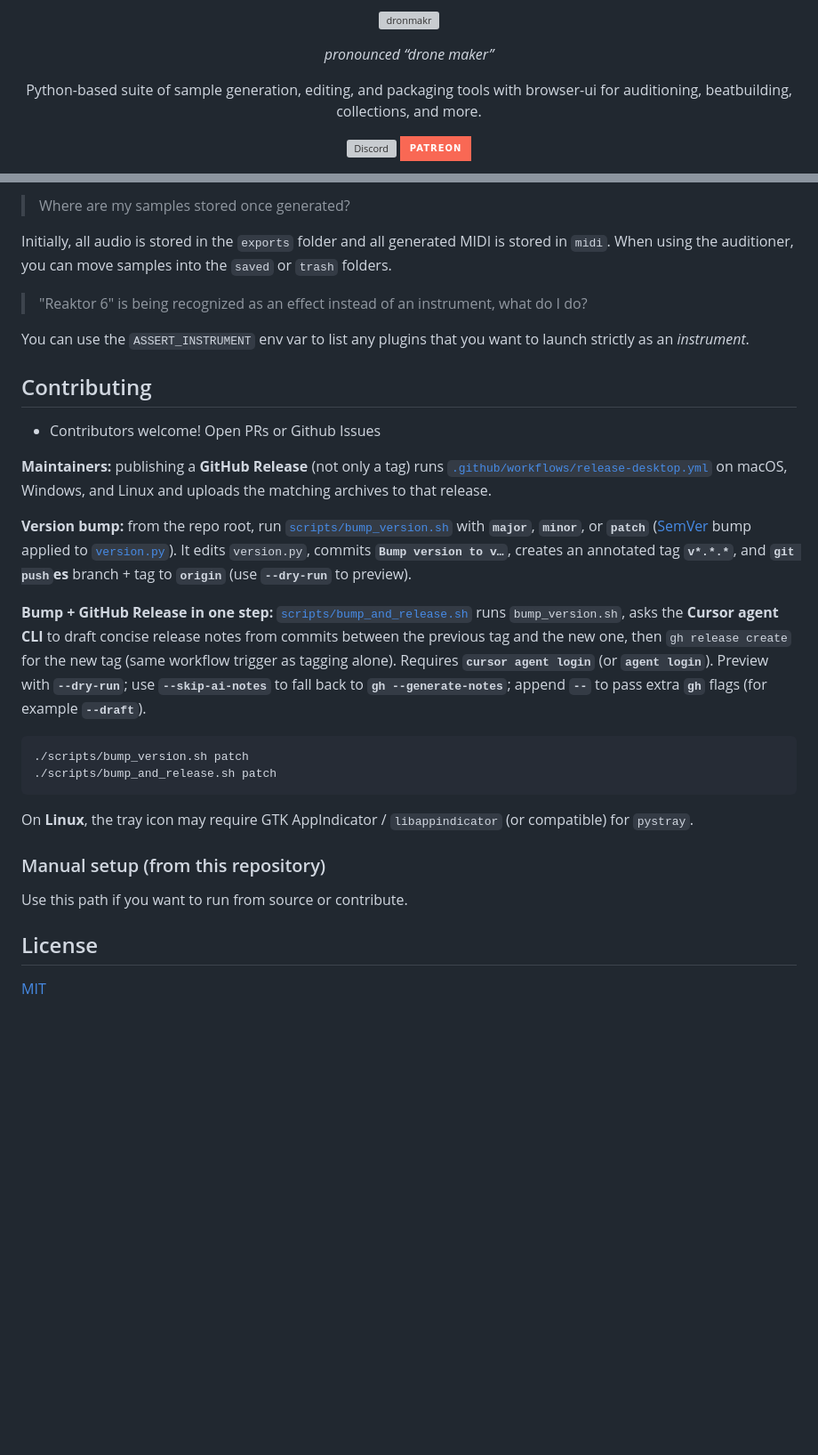
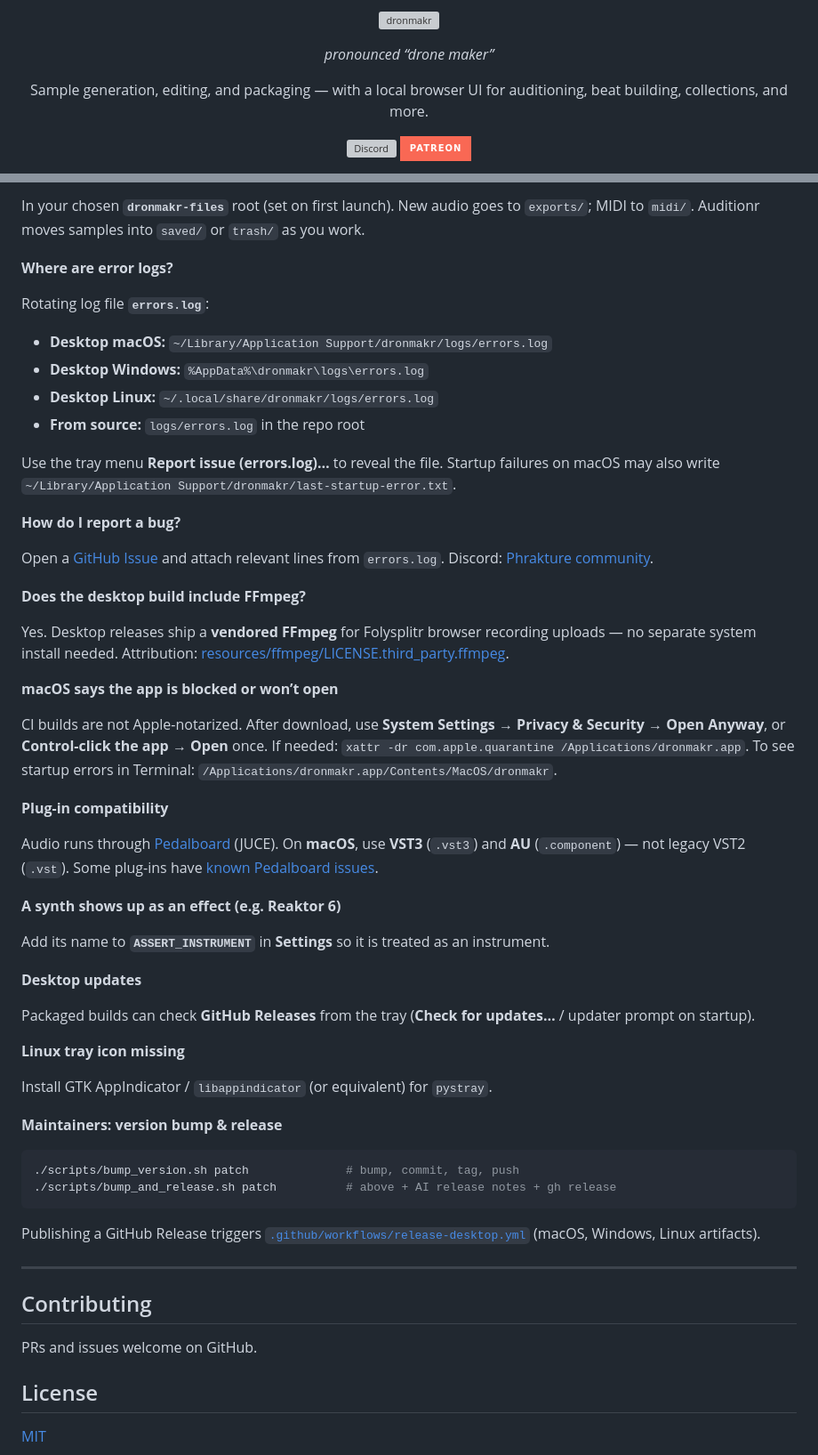
Before and after one commit to nafeu/dronmakr, a Markdown page: README.md, 2 parts joined by grey strips. Shown at 89% size. Rendered like a GitHub page; badges without logos; blank space fills up the shorter version; grey boxes are pictures that could not be loaded.

````diff
--- a/README.md
+++ b/README.md
@@ -4,7 +4,7 @@
 
 <p align="center"><em>pronounced “drone maker”</em></p>
 
-<p align="center">Python-based suite of sample generation, editing, and packaging tools with browser-ui for auditioning, beatbuilding, collections, and more.</p>
+<p align="center">Sample generation, editing, and packaging — with a local browser UI for auditioning, beat building, collections, and more.</p>
 
 <p align="center">
   <a href="https://discord.gg/BysAyRje57"><img src="https://img.shields.io/discord/1358944581873307871?label=discord&logo=discord&style=for-the-badge" alt="Discord" /></a>
@@ -136,32 +90,59 @@ Join the [Phrakture Discord Community](https://discord.gg/BysAyRje57) for better
 
-> Where are my samples stored once generated?
+In your chosen **`dronmakr-files`** root (set on first launch). New audio goes to `exports/`; MIDI to `midi/`. Auditionr moves samples into `saved/` or `trash/` as you work.
 
-Initially, all audio is stored in the `exports` folder and all generated MIDI is stored in `midi`. When using the auditioner, you can move samples into the `saved` or `trash` folders.
+**Where are error logs?**
 
-> "Reaktor 6" is being recognized as an effect instead of an instrument, what do I do?
+Rotating log file **`errors.log`**:
 
-You can use the `ASSERT_INSTRUMENT` env var to list any plugins that you want to launch strictly as an *instrument*.
+- **Desktop macOS:** `~/Library/Application Support/dronmakr/logs/errors.log`
+- **Desktop Windows:** `%AppData%\dronmakr\logs\errors.log`
+- **Desktop Linux:** `~/.local/share/dronmakr/logs/errors.log`
+- **From source:** `logs/errors.log` in the repo root
+
+Use the tray menu **Report issue (errors.log)…** to reveal the file. Startup failures on macOS may also write `~/Library/Application Support/dronmakr/last-startup-error.txt`.
+
+**How do I report a bug?**
+
+Open a [GitHub Issue](https://github.com/nafeu/dronmakr/issues) and attach relevant lines from `errors.log`. Discord: [Phrakture community](https://discord.gg/BysAyRje57).
+
+**Does the desktop build include FFmpeg?**
+
+Yes. Desktop releases ship a **vendored FFmpeg** for Folysplitr browser recording uploads — no separate system install needed. Attribution: [resources/ffmpeg/LICENSE.third_party.ffmpeg](resources/ffmpeg/LICENSE.third_party.ffmpeg).
+
+**macOS says the app is blocked or won’t open**
+
+CI builds are not Apple-notarized. After download, use **System Settings → Privacy & Security → Open Anyway**, or **Control-click the app → Open** once. If needed: `xattr -dr com.apple.quarantine /Applications/dronmakr.app`. To see startup errors in Terminal: `/Applications/dronmakr.app/Contents/MacOS/dronmakr`.
+
+**Plug-in compatibility**
+
+Audio runs through [Pedalboard](https://spotify.github.io/pedalboard/) (JUCE). On **macOS**, use **VST3** (`.vst3`) and **AU** (`.component`) — not legacy VST2 (`.vst`). Some plug-ins have [known Pedalboard issues](https://spotify.github.io/pedalboard/reference/pedalboard.html#pedalboard.VST3Plugin).
+
+**A synth shows up as an effect (e.g. Reaktor 6)**
+
+Add its name to **`ASSERT_INSTRUMENT`** in **Settings** so it is treated as an instrument.
+
+**Desktop updates**
+
+Packaged builds can check **GitHub Releases** from the tray (**Check for updates…** / updater prompt on startup).
+
+**Linux tray icon missing**
+
+Install GTK AppIndicator / `libappindicator` (or equivalent) for `pystray`.
+
+**Maintainers: version bump & release**
+
+```sh
+./scripts/bump_version.sh patch              # bump, commit, tag, push
+./scripts/bump_and_release.sh patch          # above + AI release notes + gh release
+```
+
+Publishing a GitHub Release triggers [`.github/workflows/release-desktop.yml`](.github/workflows/release-desktop.yml) (macOS, Windows, Linux artifacts).
+
+---
 
 ## Contributing
 
-- Contributors welcome! Open PRs or Github Issues
-
-**Maintainers:** publishing a **GitHub Release** (not only a tag) runs [`.github/workflows/release-desktop.yml`](.github/workflows/release-desktop.yml) on macOS, Windows, and Linux and uploads the matching archives to that release.
-
-**Version bump:** from the repo root, run [`scripts/bump_version.sh`](scripts/bump_version.sh) with **`major`**, **`minor`**, or **`patch`** ([SemVer](https://semver.org/) bump applied to [`version.py`](version.py)). It edits `version.py`, commits **`Bump version to v…`**, creates an annotated tag **`v*.*.*`**, and **`git push`es** branch + tag to **`origin`** (use **`--dry-run`** to preview).
-
-**Bump + GitHub Release in one step:** [`scripts/bump_and_release.sh`](scripts/bump_and_release.sh) runs `bump_version.sh`, asks the **Cursor agent CLI** to draft concise release notes from commits between the previous tag and the new one, then `gh release create` for the new tag (same workflow trigger as tagging alone). Requires **`cursor agent login`** (or **`agent login`**). Preview with **`--dry-run`**; use **`--skip-ai-notes`** to fall back to **`gh --generate-notes`**; append **`--`** to pass extra **`gh`** flags (for example **`--draft`**).
-
-```sh
-./scripts/bump_version.sh patch
-./scripts/bump_and_release.sh patch
-```
-
-On **Linux**, the tray icon may require GTK AppIndicator / `libappindicator` (or compatible) for `pystray`.
-
-### Manual setup (from this repository)
-
-Use this path if you want to run from source or contribute.
+PRs and issues welcome on GitHub.
 
 ## License
 
````
Also changed, not shown: other parts of README.md (+32 -78 lines).
